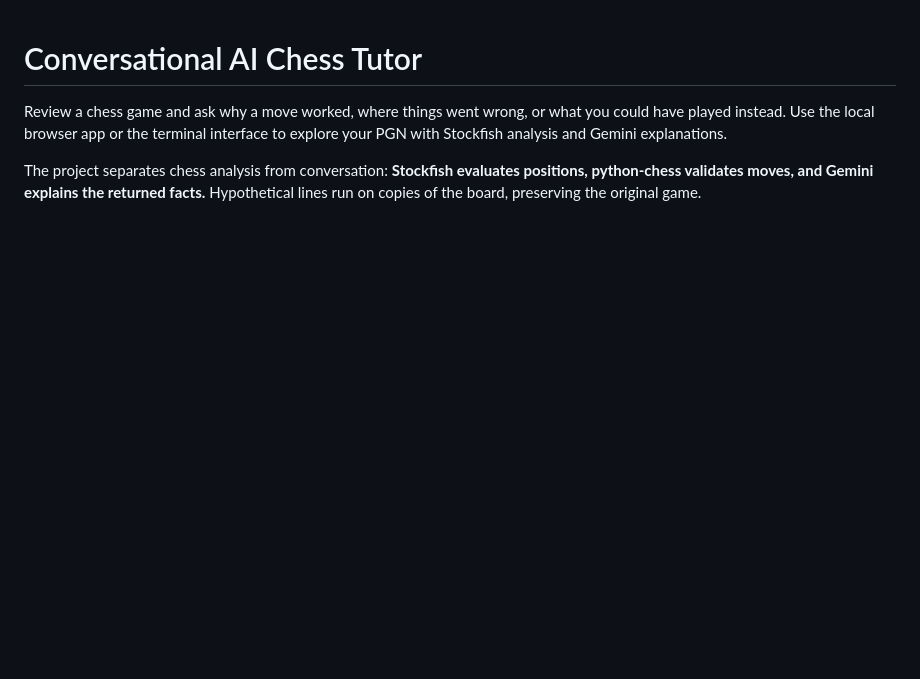
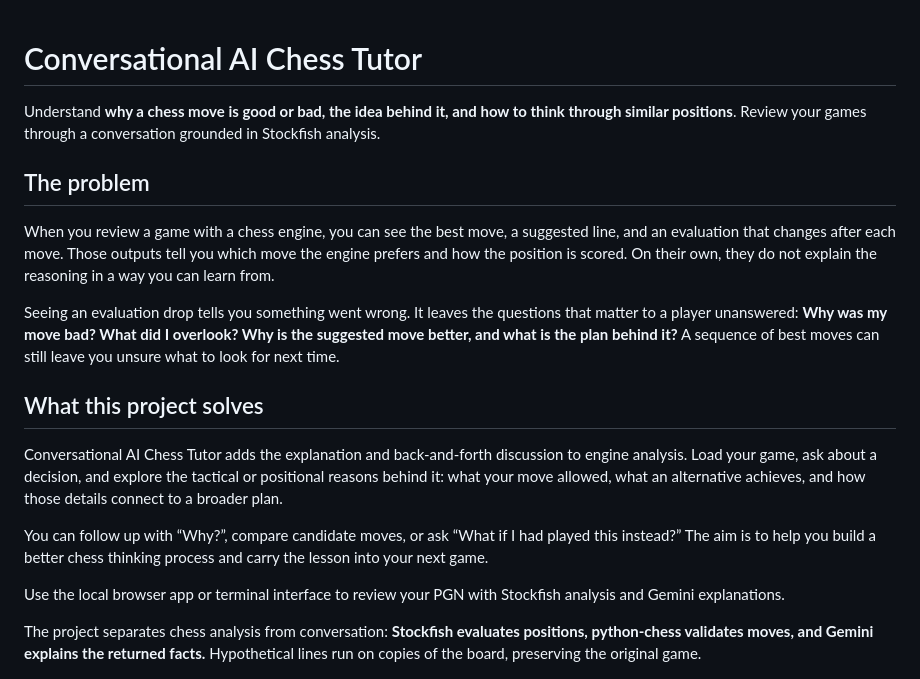
Before and after one commit to SahirHuq/chess-tutor, a Markdown page: README.md, the part around the change. Drawn GitHub-style; blank space fills up the shorter version.

Commit message:
docs: explain the learning problem the chess tutor solves

```diff
--- a/README.md
+++ b/README.md
@@ -1,6 +1,20 @@
 # Conversational AI Chess Tutor
 
-Review a chess game and ask why a move worked, where things went wrong, or what you could have played instead. Use the local browser app or the terminal interface to explore your PGN with Stockfish analysis and Gemini explanations.
+Understand **why a chess move is good or bad, the idea behind it, and how to think through similar positions**. Review your games through a conversation grounded in Stockfish analysis.
+
+## The problem
+
+When you review a game with a chess engine, you can see the best move, a suggested line, and an evaluation that changes after each move. Those outputs tell you which move the engine prefers and how the position is scored. On their own, they do not explain the reasoning in a way you can learn from.
+
+Seeing an evaluation drop tells you something went wrong. It leaves the questions that matter to a player unanswered: **Why was my move bad? What did I overlook? Why is the suggested move better, and what is the plan behind it?** A sequence of best moves can still leave you unsure what to look for next time.
+
+## What this project solves
+
+Conversational AI Chess Tutor adds the explanation and back-and-forth discussion to engine analysis. Load your game, ask about a decision, and explore the tactical or positional reasons behind it: what your move allowed, what an alternative achieves, and how those details connect to a broader plan.
+
+You can follow up with “Why?”, compare candidate moves, or ask “What if I had played this instead?” The aim is to help you build a better chess thinking process and carry the lesson into your next game.
+
+Use the local browser app or terminal interface to review your PGN with Stockfish analysis and Gemini explanations.
 
 The project separates chess analysis from conversation: **Stockfish evaluates positions, python-chess validates moves, and Gemini explains the returned facts.** Hypothetical lines run on copies of the board, preserving the original game.
 
```
